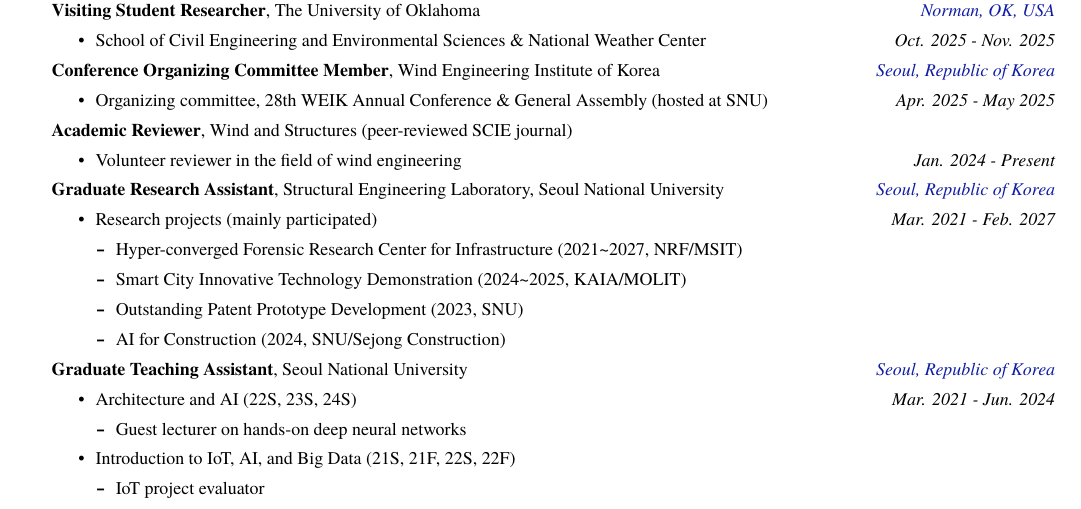
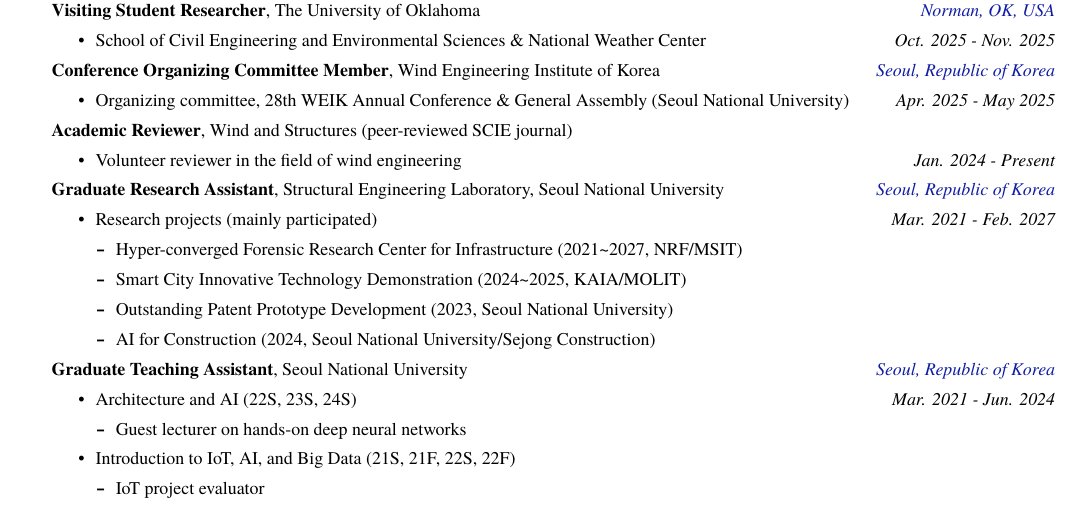
Before and after one commit to concrete-sangminlee/academic-cv-template, a LaTeX CV (research-cv/cv.tex, which reads research-cv/cv/research_experience.tex): part of page 1 of 3, cut so that both start at the same text. Compiled offline with XeLaTeX; a missing font is replaced by an installed copy or a similar font.

Commit message:
Spell out Seoul National University throughout Experience
Co-Authored-By: Claude Fable 5 <noreply@anthropic.com>

```diff
--- a/research-cv/cv/research_experience.tex
+++ b/research-cv/cv/research_experience.tex
@@ -27,7 +27,7 @@
   {Apr. 2025 - May 2025}
   {
     \begin{cvitems}
-      \item {Organizing committee, 28th WEIK Annual Conference \& General Assembly (hosted at SNU)}
+      \item {Organizing committee, 28th WEIK Annual Conference \& General Assembly (Seoul National University)}
     \end{cvitems}
   }
 
@@ -54,8 +54,8 @@
           \setlength{\parskip}{0pt}
           \item {Hyper-converged Forensic Research Center for Infrastructure (2021\textasciitilde2027, NRF/MSIT)}
           \item {Smart City Innovative Technology Demonstration (2024\textasciitilde2025, KAIA/MOLIT)}
-          \item {Outstanding Patent Prototype Development (2023, SNU)}
-          \item {AI for Construction (2024, SNU/Sejong Construction)}
+          \item {Outstanding Patent Prototype Development (2023, Seoul National University)}
+          \item {AI for Construction (2024, Seoul National University/Sejong Construction)}
         \end{itemize}
     \end{cvitems}
   }
```
Also changed, not shown: docs/preview-2.png, docs/preview.png, research-cv/cv.pdf, research-cv/cv/research_experience.tex (4 more changed lines).
